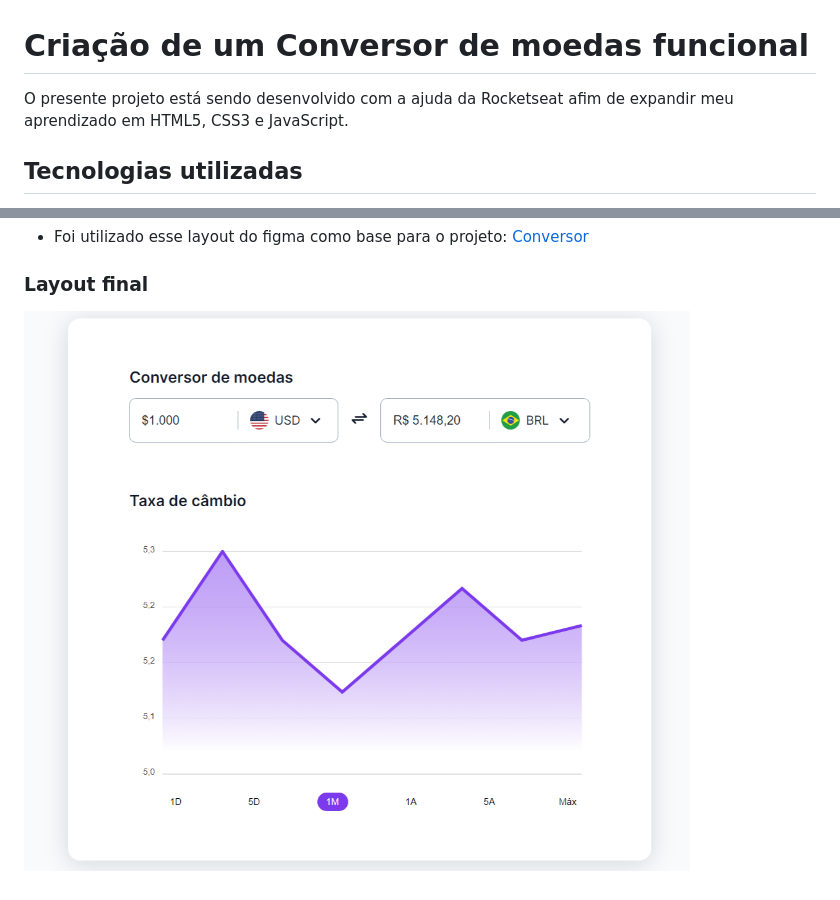
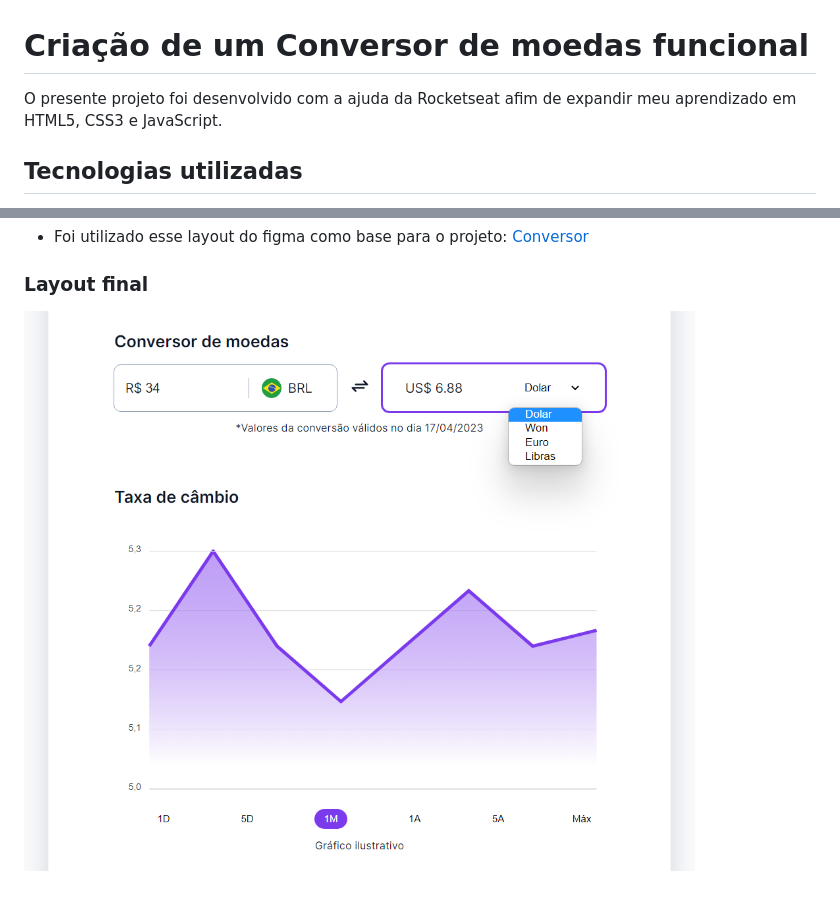
Before and after one commit to jhulyambrozini/mini-projetos, a Markdown page: conversor-moedas/README.md, 2 parts joined by grey strips. Drawn GitHub-style; pictures changed too: conversor-moedas/assets/layout.png.

Commit message:
docs: atualizando README.md

```diff
--- a/conversor-moedas/README.md
+++ b/conversor-moedas/README.md
@@ -1,5 +1,5 @@
 # Criação de um Conversor de moedas funcional
-O presente projeto está sendo desenvolvido com a ajuda da Rocketseat afim de expandir meu aprendizado em HTML5, CSS3 e JavaScript.
+O presente projeto foi desenvolvido com a ajuda da Rocketseat afim de expandir meu aprendizado em HTML5, CSS3 e JavaScript.
 
 ## Tecnologias utilizadas
 - HTML5
```
